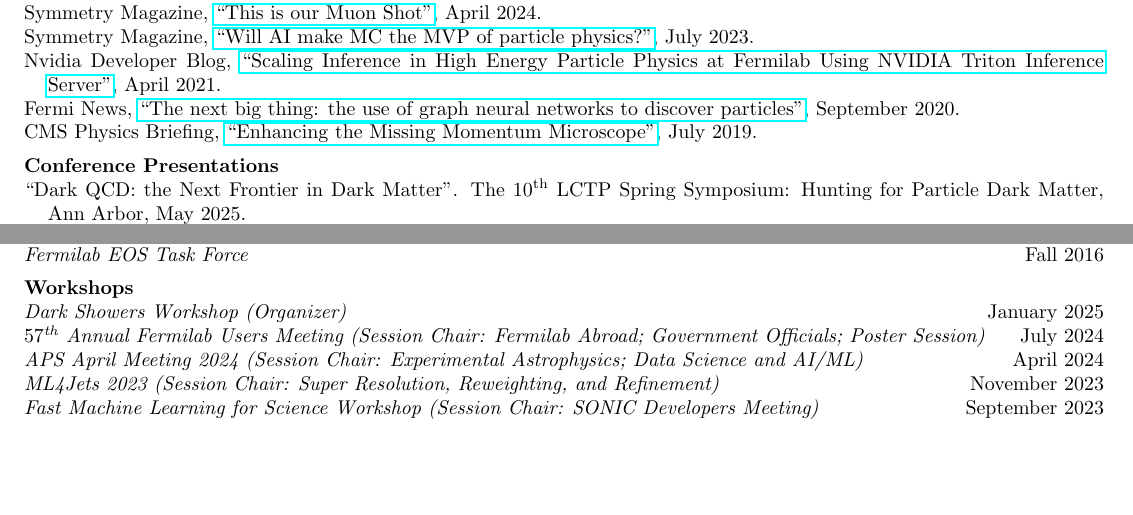
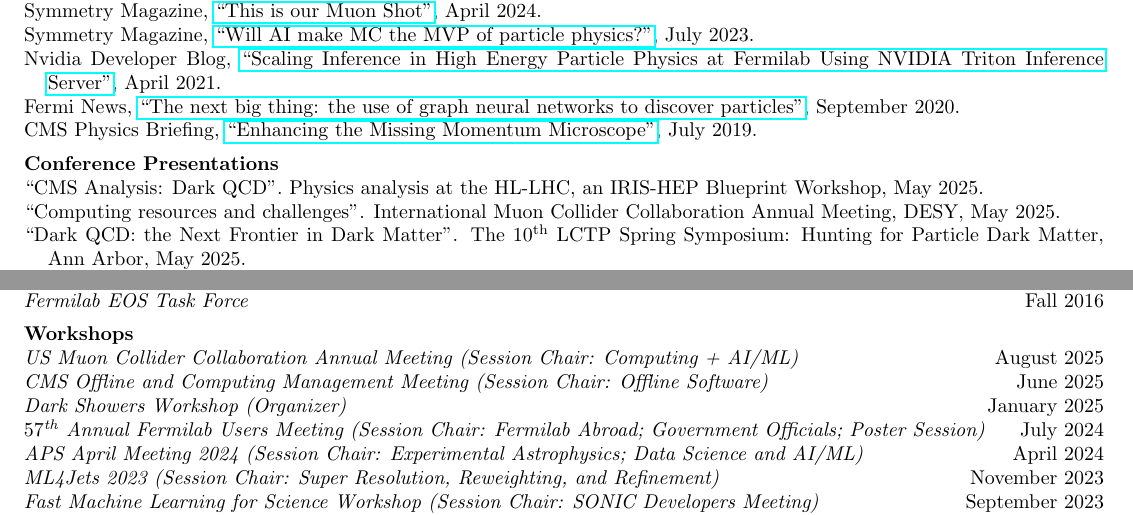
Before and after one commit to kpedro88/cv, a LaTeX CV (cv.tex, which reads src/present.tex, src/workshops.tex): two parts of pages 4 and 7 of 8, joined at a grey line, cut so that both start at the same text, the shorter picture padded with empty space. Compiled offline with pdfLaTeX.

Commit message:
new papers, presentations, workshops

```diff
--- a/src/present.tex
+++ b/src/present.tex
@@ -1,6 +1,8 @@
 \Needspace{3\baselineskip}
 \section{Conference Presentations}
 \begin{description}[leftmargin=12pt,font=\normalfont,labelsep=0em]
+\item ``CMS Analysis: Dark QCD''. Physics analysis at the HL-LHC, an IRIS-HEP Blueprint Workshop, May 2025.
+\item ``Computing resources and challenges''. International Muon Collider Collaboration Annual Meeting, DESY, May 2025.
 \item ``Dark QCD: the Next Frontier in Dark Matter''. The $10^{\text{th}}$ LCTP Spring Symposium: Hunting for Particle Dark Matter, Ann Arbor, May 2025.
 \item ``Simulating the CMS High Granularity Calorimeter with ML'', $27^{\text{th}}$ International Conference on Computing in High Energy and Nuclear Physics, Krakow, October 2024.
 \item ``Deployment of inference as a service at the US CMS Tier-2 data centers'', $27^{\text{th}}$ International Conference on Computing in High Energy and Nuclear Physics, Krakow, October 2024.
--- a/src/workshops.tex
+++ b/src/workshops.tex
@@ -1,6 +1,8 @@
 \Needspace{3\baselineskip}
 \section{Workshops}
 \begin{description}[leftmargin=12pt,font=\normalfont\textit]
+\item[US Muon Collider Collaboration Annual Meeting (Session Chair: Computing + AI/ML)] \hfill August 2025
+\item[CMS Offline and Computing Management Meeting (Session Chair: Offline Software)] \hfill June 2025
 \item[Dark Showers Workshop (Organizer)] \hfill January 2025
 \item[$57^{\text{th}}$ Annual Fermilab Users Meeting (Session Chair: Fermilab Abroad; Government Officials; Poster Session)] \hfill July 2024
 \item[APS April Meeting 2024 (Session Chair: Experimental Astrophysics; Data Science and AI/ML)] \hfill April 2024
```
Also changed, not shown: src/pub.tex (+3 -3 lines).
